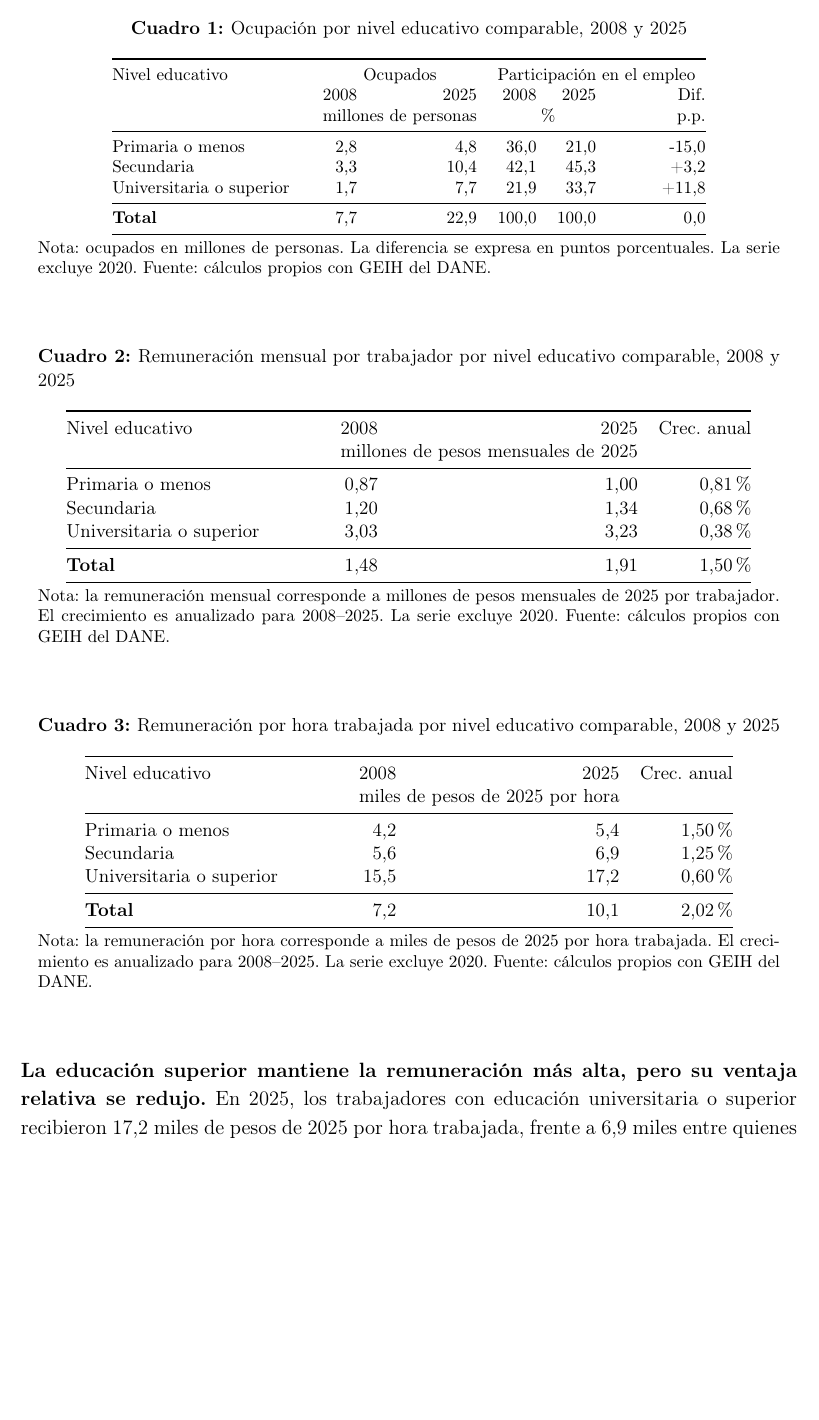
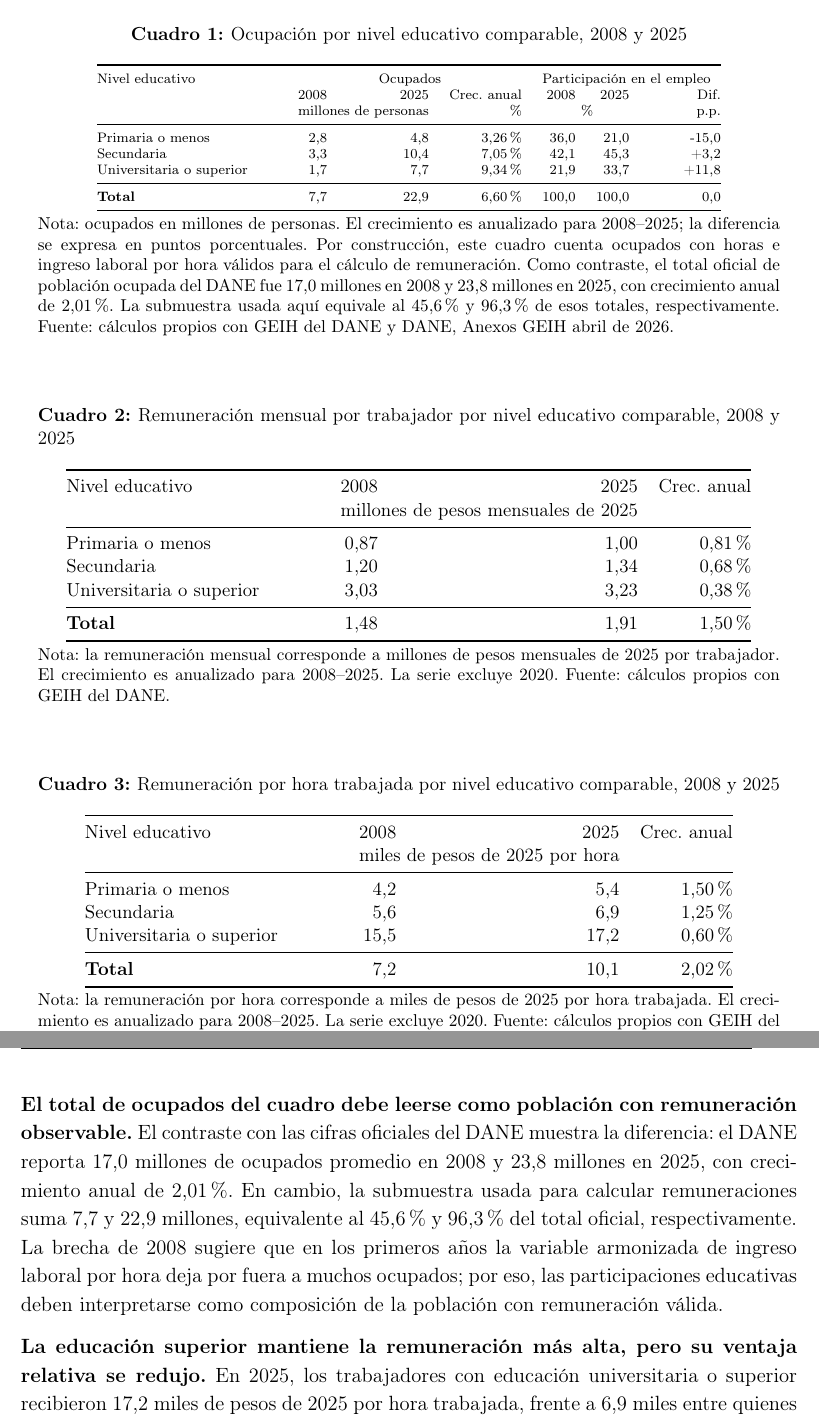
Before and after one commit to oliverpardo1979/Informe_Educacion, a LaTeX document (main.tex, which reads Paper/sections/CuerpoInformeRemuneracionEducacionGEIH.tex, Paper/sections/remuneracion_educacion_comparable_table.tex): part of page 5 of 11 before the commit and two parts of pages 5 and 6 of 11 after it, the two joined at a grey line, cut so that both start at the same text, the shorter picture padded with empty space. Compiled offline with pdfLaTeX.

Commit message:
Add occupation growth and DANE contrast

```diff
--- a/Paper/sections/CuerpoInformeRemuneracionEducacionGEIH.tex
+++ b/Paper/sections/CuerpoInformeRemuneracionEducacionGEIH.tex
@@ -17,6 +17,8 @@ Este informe analiza la remuneración laboral por nivel educativo entre 2008 y 2
 \section{Tres grupos comparables en el tiempo}
 
 \input{Paper/sections/remuneracion_educacion_comparable_table}
+
+\textbf{El total de ocupados del cuadro debe leerse como población con remuneración observable.} El contraste con las cifras oficiales del DANE muestra la diferencia: el DANE reporta 17,0 millones de ocupados promedio en 2008 y 23,8 millones en 2025, con crecimiento anual de 2,01\%. En cambio, la submuestra usada para calcular remuneraciones suma 7,7 y 22,9 millones, equivalente al 45,6\% y 96,3\% del total oficial, respectivamente. La brecha de 2008 sugiere que en los primeros años la variable armonizada de ingreso laboral por hora deja por fuera a muchos ocupados; por eso, las participaciones educativas deben interpretarse como composición de la población con remuneración válida.
 
 \textbf{La educación superior mantiene la remuneración más alta, pero su ventaja relativa se redujo.} En 2025, los trabajadores con educación universitaria o superior recibieron 17,2 miles de pesos de 2025 por hora trabajada, frente a 6,9 miles entre quienes tenían secundaria y 5,4 miles entre quienes tenían primaria o menos. La brecha frente a primaria o menos fue de 3,17 veces en 2025, menor que las 3,68 veces observadas en 2008.
 
--- a/Paper/sections/remuneracion_educacion_comparable_table.tex
+++ b/Paper/sections/remuneracion_educacion_comparable_table.tex
@@ -2,21 +2,21 @@
 \centering
 \caption{Ocupación por nivel educativo comparable, 2008 y 2025}
 \label{tab:remuneracion_educacion_comparable}
-\footnotesize
-\begin{tabular}{@{}p{3.9cm}rrrrr@{}}
+\scriptsize
+\begin{tabular}{@{}p{3.7cm}rrrrrr@{}}
 \toprule
-Nivel educativo & \multicolumn{2}{c}{Ocupados} & \multicolumn{3}{c}{Participación en el empleo} \\
- & 2008 & 2025 & 2008 & 2025 & Dif. \\
- & \multicolumn{2}{c}{millones de personas} & \multicolumn{2}{c}{\%} & p.p. \\
+Nivel educativo & \multicolumn{3}{c}{Ocupados} & \multicolumn{3}{c}{Participación en el empleo} \\
+ & 2008 & 2025 & Crec. anual & 2008 & 2025 & Dif. \\
+ & \multicolumn{2}{c}{millones de personas} & \% & \multicolumn{2}{c}{\%} & p.p. \\
 \midrule
-Primaria o menos & 2,8 & 4,8 & 36,0 & 21,0 & -15,0 \\
-Secundaria & 3,3 & 10,4 & 42,1 & 45,3 & +3,2 \\
-Universitaria o superior & 1,7 & 7,7 & 21,9 & 33,7 & +11,8 \\
+Primaria o menos & 2,8 & 4,8 & 3,26\% & 36,0 & 21,0 & -15,0 \\
+Secundaria & 3,3 & 10,4 & 7,05\% & 42,1 & 45,3 & +3,2 \\
+Universitaria o superior & 1,7 & 7,7 & 9,34\% & 21,9 & 33,7 & +11,8 \\
 \midrule
-\textbf{Total} & 7,7 & 22,9 & 100,0 & 100,0 & 0,0 \\
+\textbf{Total} & 7,7 & 22,9 & 6,60\% & 100,0 & 100,0 & 0,0 \\
 \bottomrule
 \end{tabular}
-\caption*{\footnotesize Nota: ocupados en millones de personas. La diferencia se expresa en puntos porcentuales. La serie excluye 2020. Fuente: cálculos propios con GEIH del DANE.}
+\caption*{\footnotesize Nota: ocupados en millones de personas. El crecimiento es anualizado para 2008--2025; la diferencia se expresa en puntos porcentuales. Por construcción, este cuadro cuenta ocupados con horas e ingreso laboral por hora válidos para el cálculo de remuneración. Como contraste, el total oficial de población ocupada del DANE fue 17,0 millones en 2008 y 23,8 millones en 2025, con crecimiento anual de 2,01\%. La submuestra usada aquí equivale al 45,6\% y 96,3\% de esos totales, respectivamente. Fuente: cálculos propios con GEIH del DANE y DANE, Anexos GEIH abril de 2026.}
 \end{table}
 
 \begin{table}[H]
```
Also changed, not shown: Paper/sections/CuerpoInformeRemuneracionEducacionGEIH.tex (4 more changed lines).
